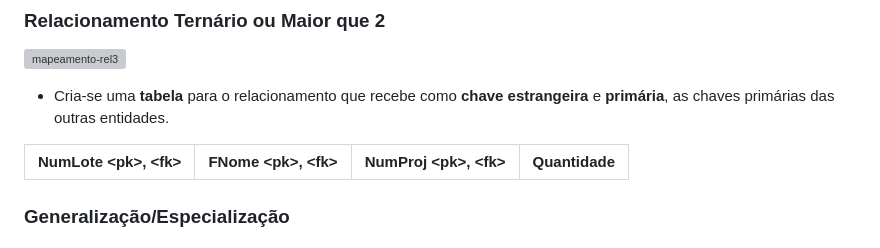
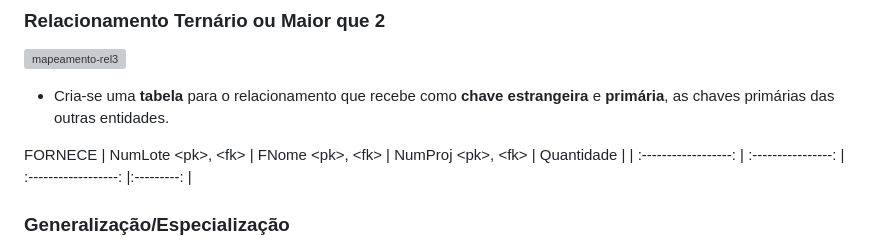
Before and after one commit to lucas-vasconcelos-pirani-carneiro/unb, a Markdown page: banco-de-dados/anotacoes/03-modelo-relacional.md, the part around the change. GitHub-like rendering; grey boxes are pictures that could not be loaded.

Commit message:
feat: Add change some details

```diff
--- a/banco-de-dados/anotacoes/03-modelo-relacional.md
+++ b/banco-de-dados/anotacoes/03-modelo-relacional.md
@@ -188,6 +188,7 @@ DEPENDENTE
 
 - Cria-se uma **tabela** para o relacionamento que recebe como **chave estrangeira** e **primária**, as chaves primárias das outras entidades.
 
+FORNECE
 | NumLote \<pk>, \<fk> | FNome \<pk>, \<fk> | NumProj \<pk>, \<fk> | Quantidade |
 | :------------------: | :----------------: | :------------------: |:---------: |
 
```
Also changed, not shown: 1 other file.
